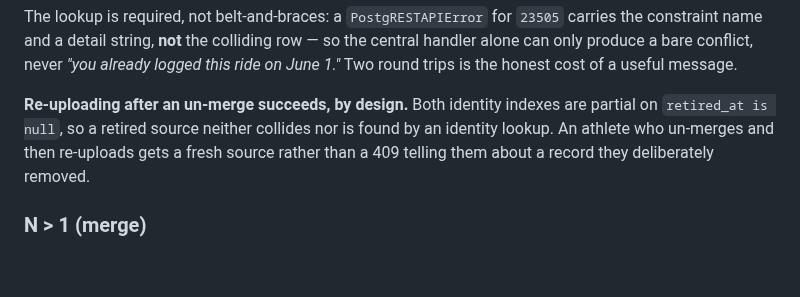
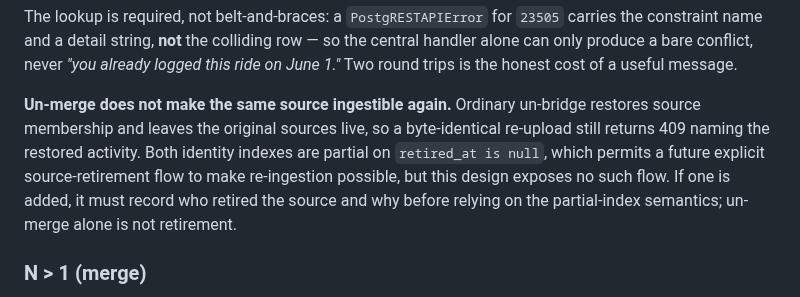
Before and after one commit to zew1me/fitness-coach-agent, a Markdown page: docs/ACTIVITY_MATERIALIZATION_DESIGN.md, the part around the change. GitHub-like rendering; blank space fills up the shorter version.

Commit message:
docs(dedup): distinguish unmerge from retirement

```diff
--- a/docs/ACTIVITY_MATERIALIZATION_DESIGN.md
+++ b/docs/ACTIVITY_MATERIALIZATION_DESIGN.md
@@ -582,10 +582,13 @@ the constraint name and a detail string, **not** the colliding row — so the ce
 handler alone can only produce a bare conflict, never _"you already logged this ride
 on June 1."_ Two round trips is the honest cost of a useful message.
 
-**Re-uploading after an un-merge succeeds, by design.** Both identity indexes are
-partial on `retired_at is null`, so a retired source neither collides nor is found by
-an identity lookup. An athlete who un-merges and then re-uploads gets a fresh source
-rather than a 409 telling them about a record they deliberately removed.
+**Un-merge does not make the same source ingestible again.** Ordinary un-bridge
+restores source membership and leaves the original sources live, so a byte-identical
+re-upload still returns 409 naming the restored activity. Both identity indexes are
+partial on `retired_at is null`, which permits a future explicit source-retirement
+flow to make re-ingestion possible, but this design exposes no such flow. If one is
+added, it must record who retired the source and why before relying on the partial-index
+semantics; un-merge alone is not retirement.
 
 ### N > 1 (merge)
 
```
